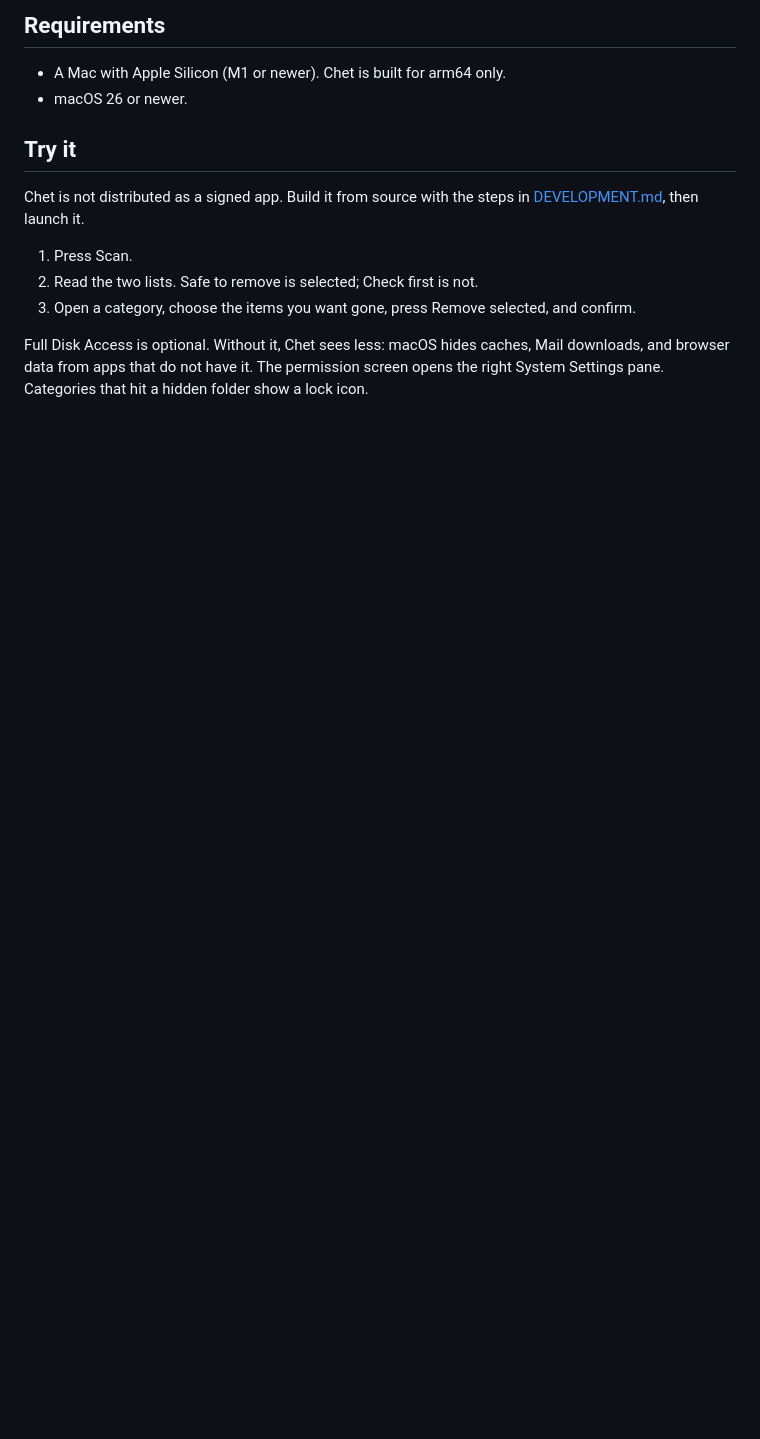
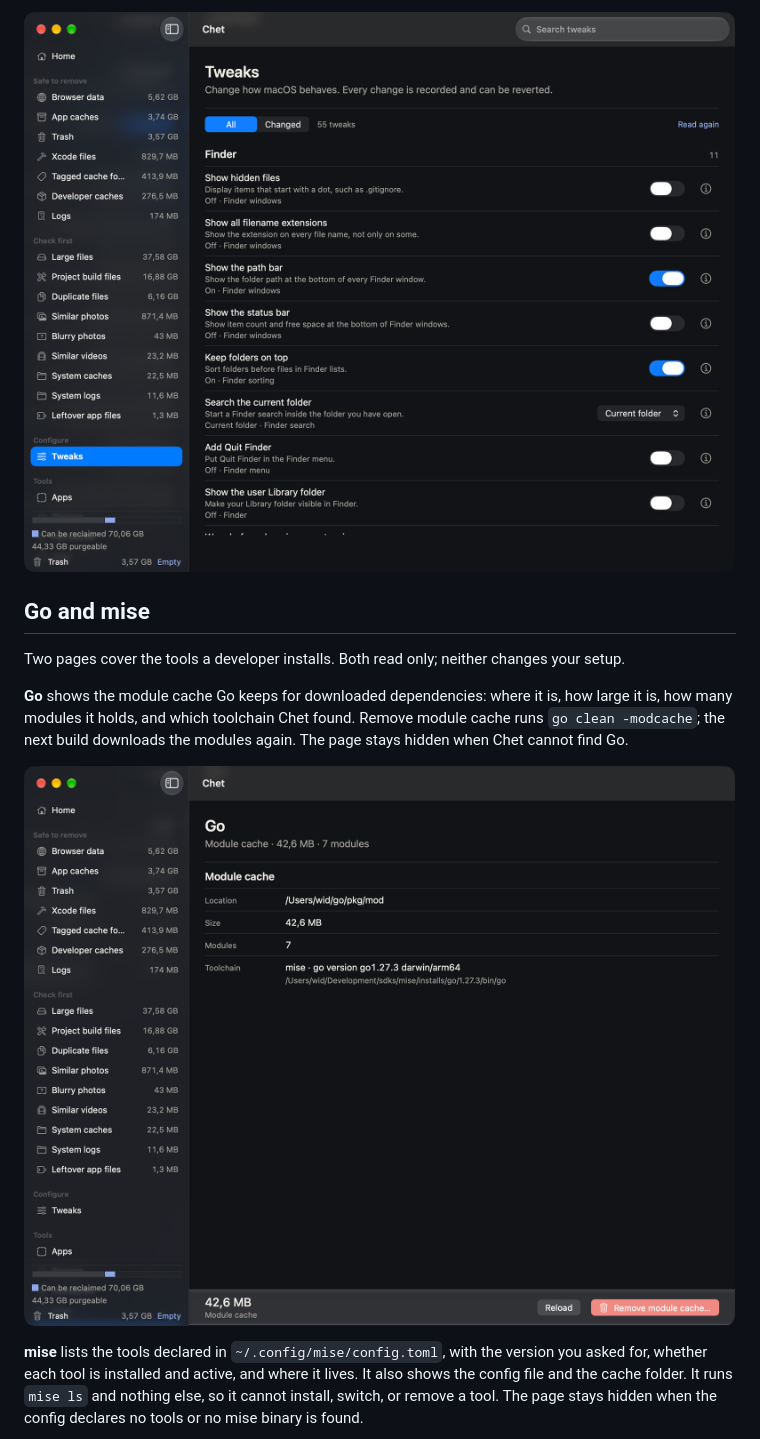
Before and after one commit to widnyana/chet, a Markdown page: README.md, the part around one of its changes. GitHub-like rendering; pictures changed too: docs/images/chet-go.png (added), docs/images/chet-tweaks.png (added); blank space fills up the shorter version.

```diff
--- a/README.md
+++ b/README.md
@@ -81,19 +94,20 @@ animation; the only motion is the system progress spinner while a real scan or c
 
-## Requirements
+![Chet Tweaks, with the current value and risk for each setting](docs/images/chet-tweaks.png)
 
-- A Mac with Apple Silicon (M1 or newer). Chet is built for arm64 only.
-- macOS 26 or newer.
+## Go and mise
 
-## Try it
+Two pages cover the tools a developer installs. Both read only; neither changes your setup.
 
-Chet is not distributed as a signed app. Build it from source with the steps in
-[DEVELOPMENT.md](DEVELOPMENT.md), then launch it.
+**Go** shows the module cache Go keeps for downloaded dependencies: where it is, how large it
+is, how many modules it holds, and which toolchain Chet found. Remove module cache runs
+`go clean -modcache`; the next build downloads the modules again. The page stays hidden when
+Chet cannot find Go.
 
-1. Press Scan.
-2. Read the two lists. Safe to remove is selected; Check first is not.
-3. Open a category, choose the items you want gone, press Remove selected, and confirm.
+![Chet Go, with the module cache size and module count](docs/images/chet-go.png)
 
-Full Disk Access is optional. Without it, Chet sees less: macOS hides caches, Mail downloads,
-and browser data from apps that do not have it. The permission screen opens the right System
-Settings pane. Categories that hit a hidden folder show a lock icon.
+**mise** lists the tools declared in `~/.config/mise/config.toml`, with the version you asked
+for, whether each tool is installed and active, and where it lives. It also shows the config
+file and the cache folder. It runs `mise ls` and nothing else, so it cannot install, switch, or
+remove a tool. The page stays hidden when the config declares no tools or no mise binary is
+found.
 
```
Also changed, not shown: other parts of README.md (+79 -62 lines), docs/images/chet-apps.png (added), docs/images/chet-home.png, docs/images/chet-mise.png (added), docs/images/chet-storage.png (added).
